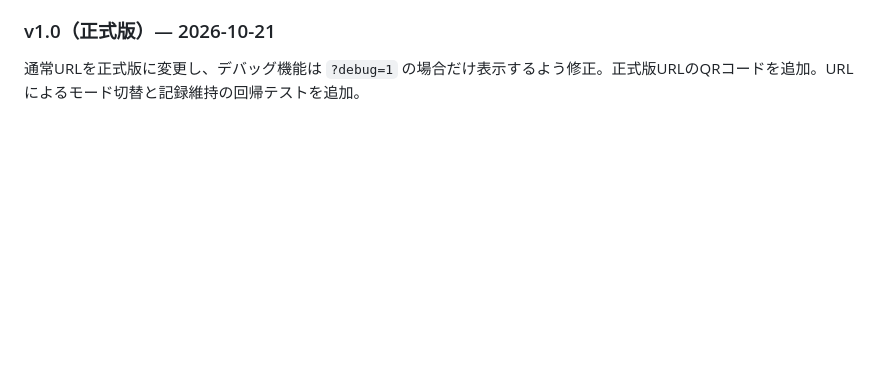
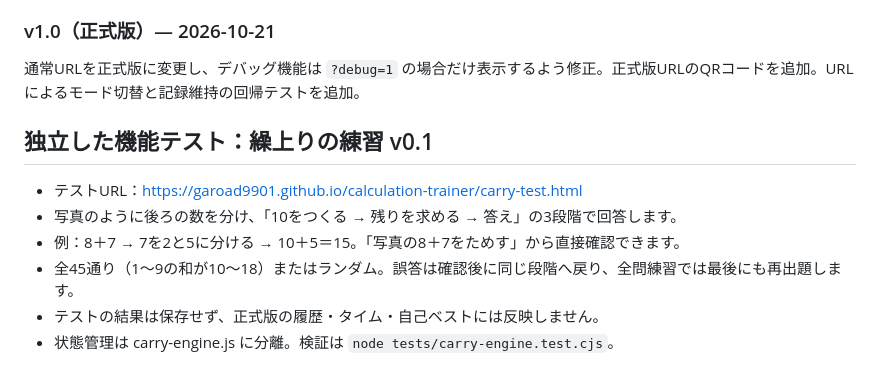
Before and after one commit to garoad9901/calculation-trainer, a Markdown page: README.md, the part around the change. Drawn GitHub-style; blank space fills up the shorter version.

Commit message:
Document standalone carry practice test and validation

```diff
--- a/README.md
+++ b/README.md
@@ -103,3 +103,12 @@ Node.jsで `TZ=Asia/Tokyo node tests/time-attack.test.cjs` を実行します。
 ### v1.0（正式版）— 2026-10-21
 
 通常URLを正式版に変更し、デバッグ機能は `?debug=1` の場合だけ表示するよう修正。正式版URLのQRコードを追加。URLによるモード切替と記録維持の回帰テストを追加。
+
+## 独立した機能テスト：繰上りの練習 v0.1
+
+- テストURL：https://garoad9901.github.io/calculation-trainer/carry-test.html
+- 写真のように後ろの数を分け、「10をつくる → 残りを求める → 答え」の3段階で回答します。
+- 例：8＋7 → 7を2と5に分ける → 10＋5＝15。「写真の8＋7をためす」から直接確認できます。
+- 全45通り（1〜9の和が10〜18）またはランダム。誤答は確認後に同じ段階へ戻り、全問練習では最後にも再出題します。
+- テストの結果は保存せず、正式版の履歴・タイム・自己ベストには反映しません。
+- 状態管理は carry-engine.js に分離。検証は `node tests/carry-engine.test.cjs`。
```
